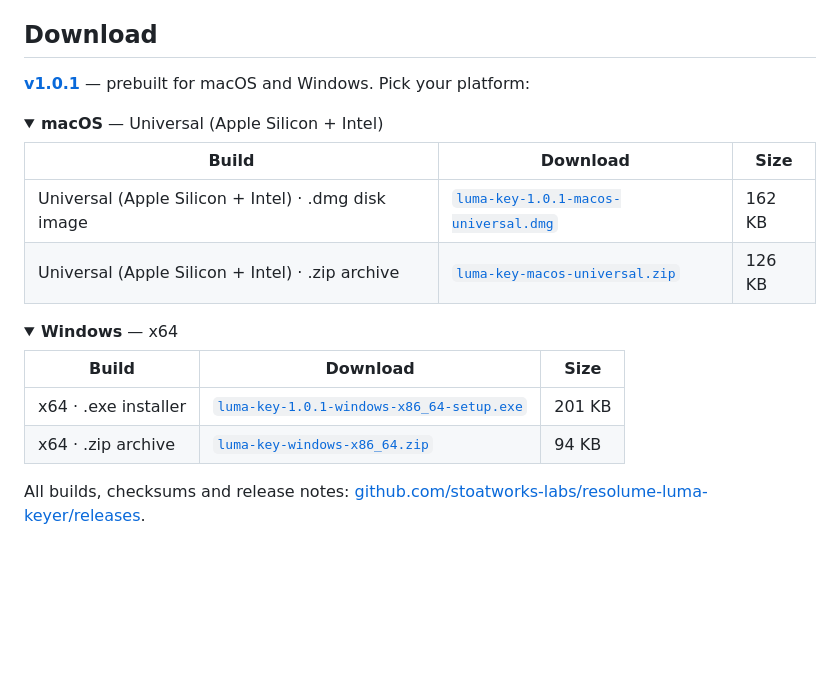
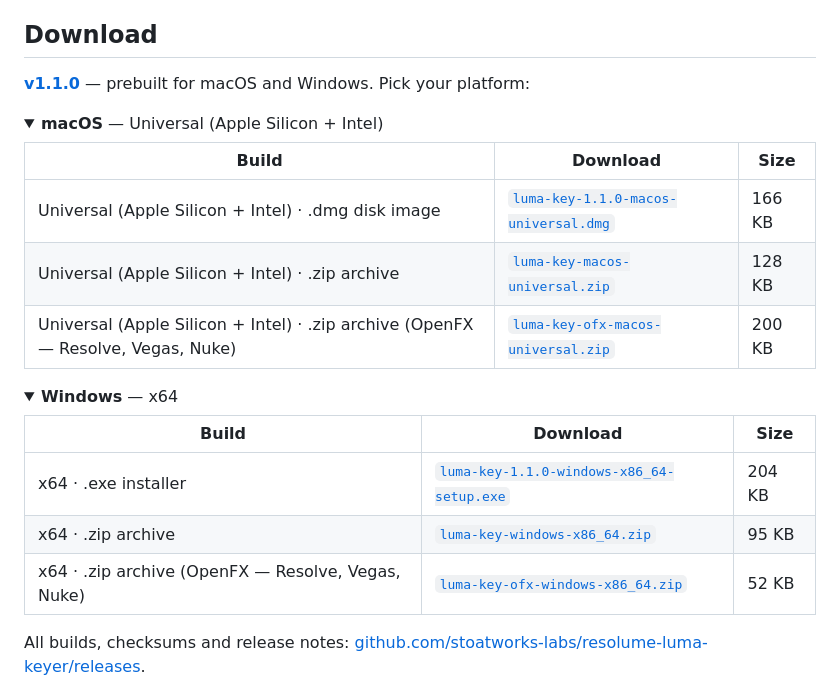
Before and after one commit to stoatworks-labs/resolume-luma-keyer, a Markdown page: README.md, the part around the change. GitHub-like rendering; folded sections open; blank space fills up the shorter version.

Commit message:
Regenerate the download block for the OpenFX release assets
Co-Authored-By: Claude Fable 5 <noreply@anthropic.com>

```diff
--- a/README.md
+++ b/README.md
@@ -35,15 +35,16 @@ harness in this repository.
 
 ## Download
 
-**[v1.0.1](https://github.com/stoatworks-labs/resolume-luma-keyer/releases/tag/v1.0.1)** — prebuilt for macOS and Windows. Pick your platform:
+**[v1.1.0](https://github.com/stoatworks-labs/resolume-luma-keyer/releases/tag/v1.1.0)** — prebuilt for macOS and Windows. Pick your platform:
 
 <details>
 <summary><b>macOS</b> — Universal (Apple Silicon + Intel)</summary>
 
 | Build | Download | Size |
 | --- | --- | --- |
-| Universal (Apple Silicon + Intel) · .dmg disk image | [`luma-key-1.0.1-macos-universal.dmg`](https://github.com/stoatworks-labs/resolume-luma-keyer/releases/download/v1.0.1/luma-key-1.0.1-macos-universal.dmg) | 162 KB |
-| Universal (Apple Silicon + Intel) · .zip archive | [`luma-key-macos-universal.zip`](https://github.com/stoatworks-labs/resolume-luma-keyer/releases/latest/download/luma-key-macos-universal.zip) | 126 KB |
+| Universal (Apple Silicon + Intel) · .dmg disk image | [`luma-key-1.1.0-macos-universal.dmg`](https://github.com/stoatworks-labs/resolume-luma-keyer/releases/download/v1.1.0/luma-key-1.1.0-macos-universal.dmg) | 166 KB |
+| Universal (Apple Silicon + Intel) · .zip archive | [`luma-key-macos-universal.zip`](https://github.com/stoatworks-labs/resolume-luma-keyer/releases/latest/download/luma-key-macos-universal.zip) | 128 KB |
+| Universal (Apple Silicon + Intel) · .zip archive (OpenFX — Resolve, Vegas, Nuke) | [`luma-key-ofx-macos-universal.zip`](https://github.com/stoatworks-labs/resolume-luma-keyer/releases/latest/download/luma-key-ofx-macos-universal.zip) | 200 KB |
 
 </details>
 
@@ -52,8 +53,9 @@ harness in this repository.
 
 | Build | Download | Size |
 | --- | --- | --- |
-| x64 · .exe installer | [`luma-key-1.0.1-windows-x86_64-setup.exe`](https://github.com/stoatworks-labs/resolume-luma-keyer/releases/download/v1.0.1/luma-key-1.0.1-windows-x86_64-setup.exe) | 201 KB |
-| x64 · .zip archive | [`luma-key-windows-x86_64.zip`](https://github.com/stoatworks-labs/resolume-luma-keyer/releases/latest/download/luma-key-windows-x86_64.zip) | 94 KB |
+| x64 · .exe installer | [`luma-key-1.1.0-windows-x86_64-setup.exe`](https://github.com/stoatworks-labs/resolume-luma-keyer/releases/download/v1.1.0/luma-key-1.1.0-windows-x86_64-setup.exe) | 204 KB |
+| x64 · .zip archive | [`luma-key-windows-x86_64.zip`](https://github.com/stoatworks-labs/resolume-luma-keyer/releases/latest/download/luma-key-windows-x86_64.zip) | 95 KB |
+| x64 · .zip archive (OpenFX — Resolve, Vegas, Nuke) | [`luma-key-ofx-windows-x86_64.zip`](https://github.com/stoatworks-labs/resolume-luma-keyer/releases/latest/download/luma-key-ofx-windows-x86_64.zip) | 52 KB |
 
 </details>
 
```
